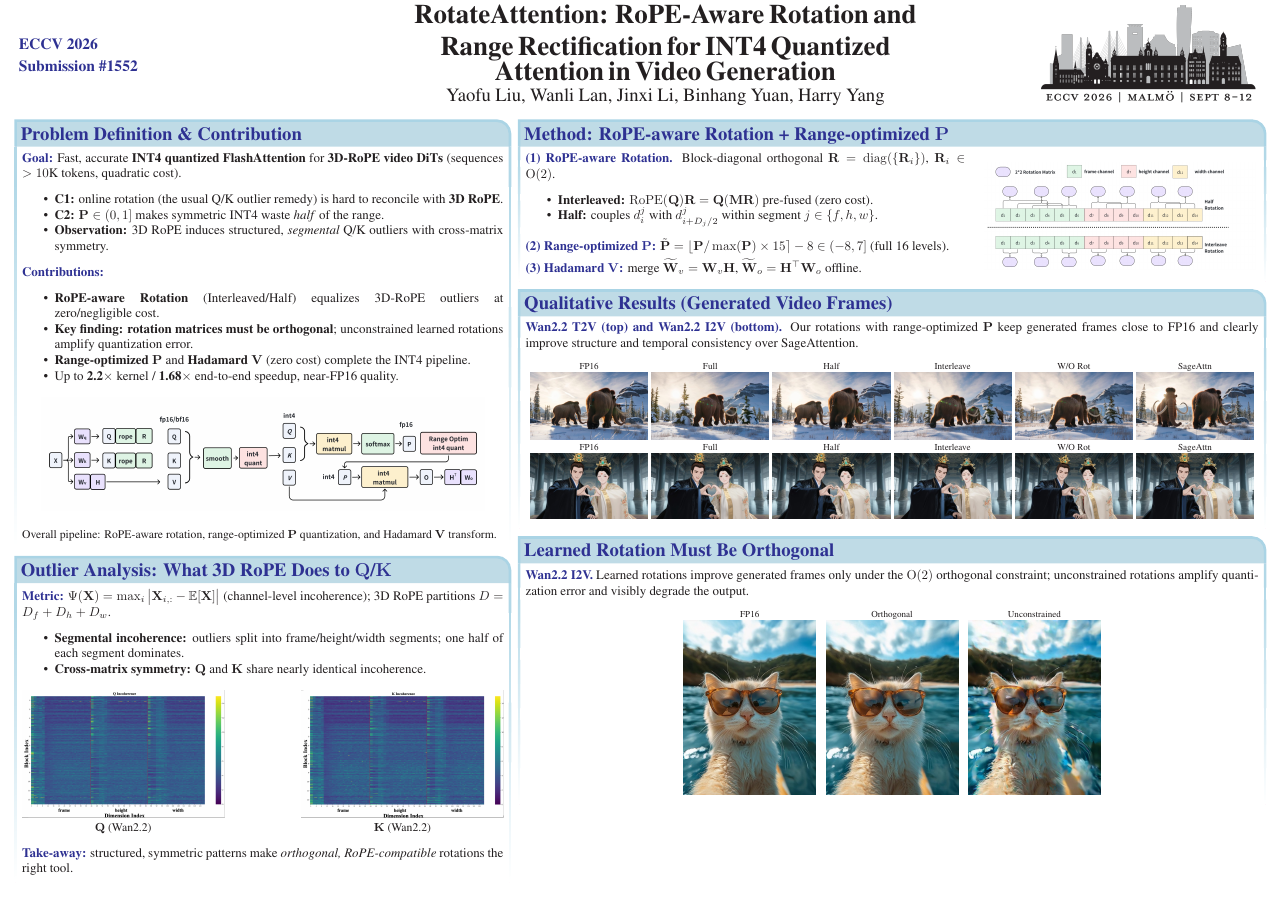
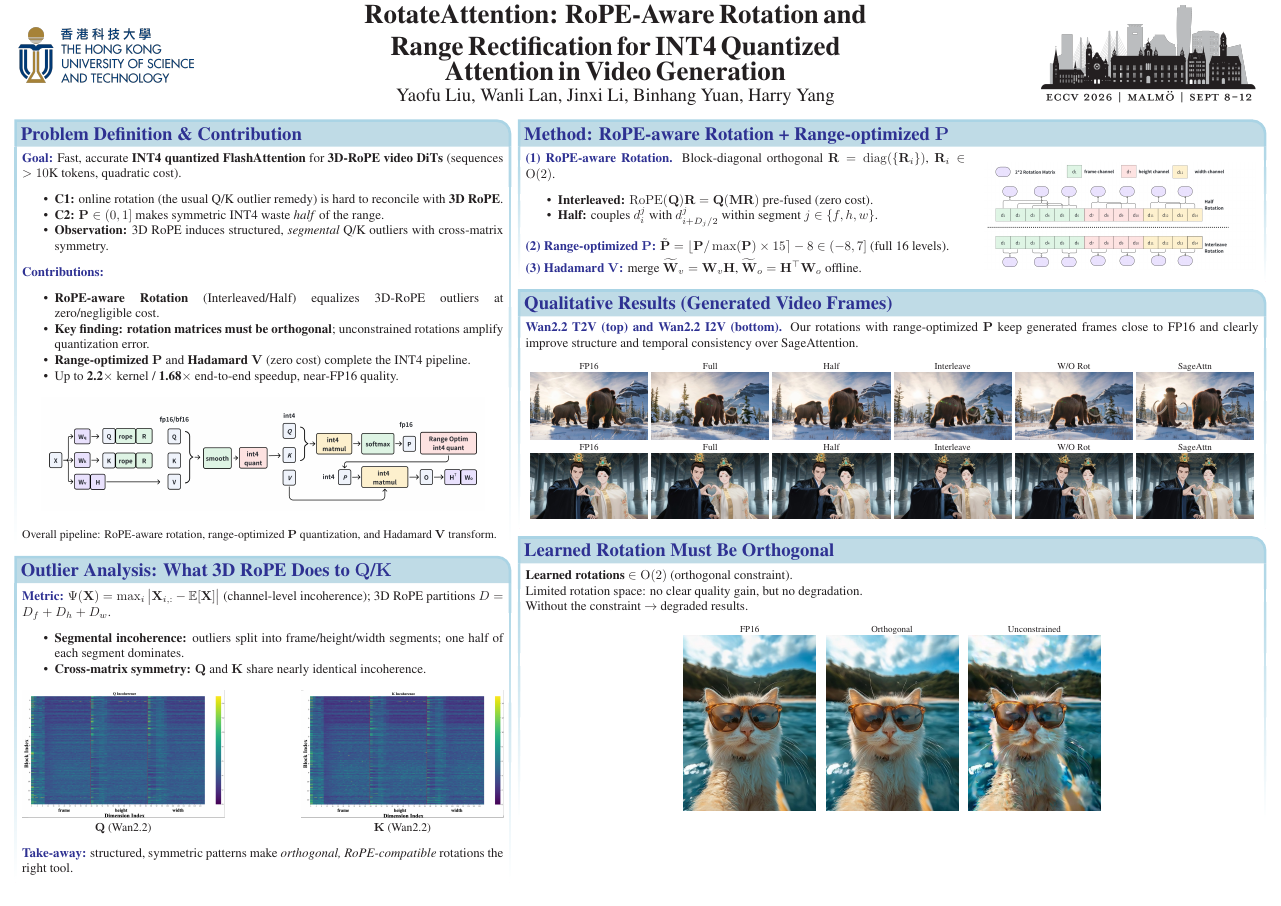
Before and after one commit to yliuls/eccv2026_poster, a LaTeX poster (RotateAttention_Poster_LaTex/poster_landscape.tex): the whole page. Compiled offline with pdfLaTeX.

Commit message:
Update poster: HKUST logo and orthogonal-rotation wording

```diff
--- a/RotateAttention_Poster_LaTex/poster_landscape.tex
+++ b/RotateAttention_Poster_LaTex/poster_landscape.tex
@@ -47,7 +47,7 @@
  headerheight=0.12\textheight}
  % Eye Catcher
  {
-  \parbox[c]{0.22\linewidth}{\raggedright\large\bf\color{blue} ECCV 2026\\[0.2em] Submission \#1552}
+  \includegraphics[width=0.14\linewidth]{./hkust_logo_horizontal_1267x399}
  }
  % Title
 {\sc\huge\bf RotateAttention: RoPE-Aware Rotation and\\ Range Rectification for INT4 Quantized\\ Attention in Video Generation}
@@ -70,7 +70,7 @@
     \textbf{\color{blue}Contributions:}
     \begin{itemize}\compresslist
         \item \textbf{RoPE-aware Rotation} (Interleaved/Half) equalizes 3D-RoPE outliers at zero/negligible cost.
-        \item \textbf{Key finding: rotation matrices must be orthogonal}; unconstrained learned rotations amplify quantization error.
+        \item \textbf{Key finding: rotation matrices must be orthogonal}; unconstrained rotations amplify quantization error.
         \item \textbf{Range-optimized $\mathbf{P}$} and \textbf{Hadamard $\mathbf{V}$} (zero cost) complete the INT4 pipeline.
         \item Up to \textbf{2.2$\times$} kernel / \textbf{1.68$\times$} end-to-end speedup, near-FP16 quality.
     \end{itemize}
@@ -147,7 +147,9 @@
 
 %%%%%%%%%%%%%%%%%%%%%%%%%%%%%%%%%%%%%%%%%%%%%%%%%%%%%%%%%%%%%%%%%%%%%%%%%%%%%%
 \headerbox{\bf\color{blue} Learned Rotation Must Be Orthogonal}{name=ortho,column=2,below=results,span=3}{
-    \textbf{\color{blue}Wan2.2 I2V.} Learned rotations improve generated frames only under the $\mathrm{O}(2)$ orthogonal constraint; unconstrained rotations amplify quantization error and visibly degrade the output.
+    \textbf{Learned rotations $\in \mathrm{O}(2)$} (orthogonal constraint).\\
+    Limited rotation space: no clear quality gain, but no degradation.\\
+    Without the constraint $\rightarrow$ degraded results.
     \begin{center}
     {\scriptsize
     \setlength{\tabcolsep}{4pt}
```
Also changed, not shown: RotateAttention_Poster_LaTex/poster_landscape.pdf.
